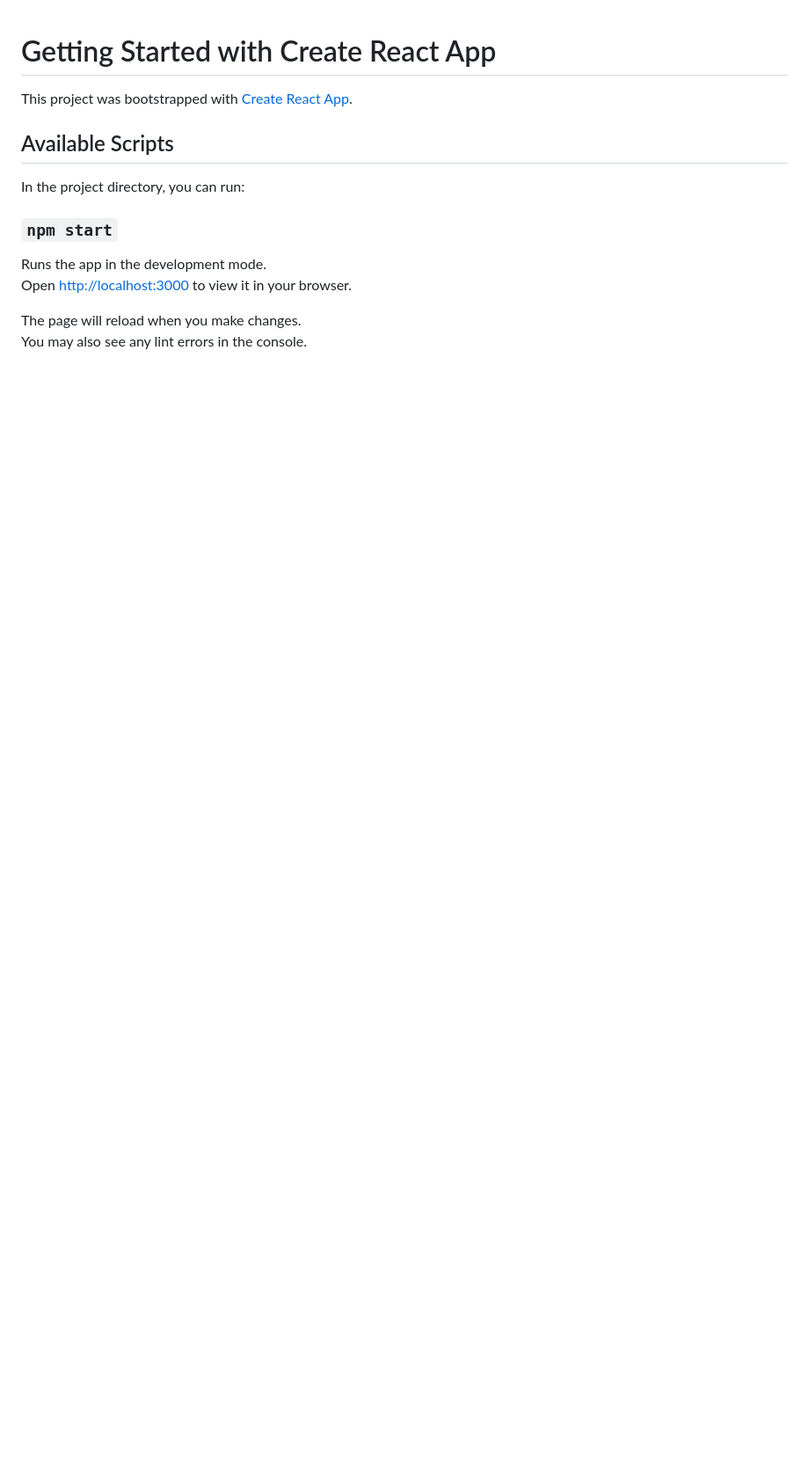
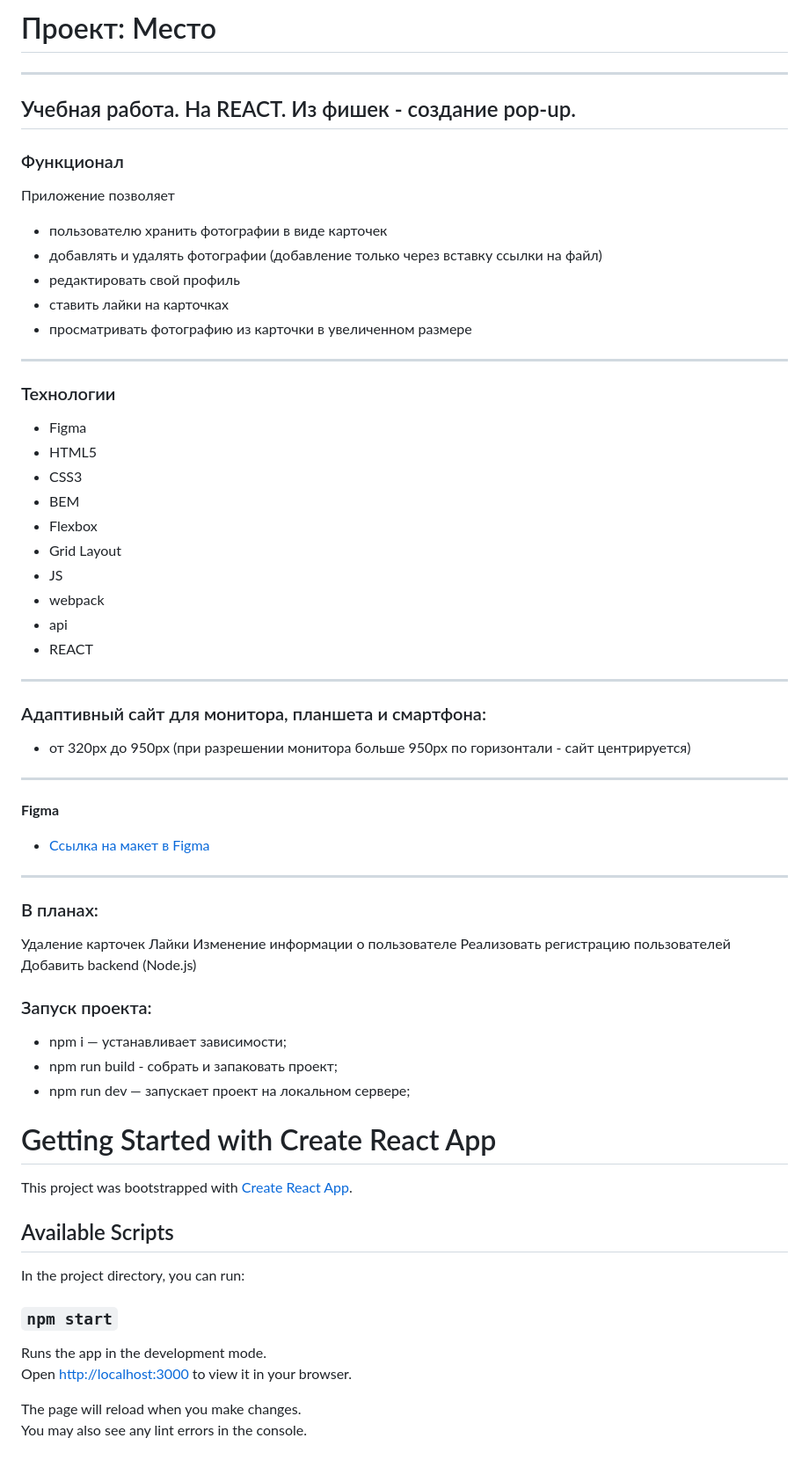
Before and after one commit to SeverInvest/mesto-react, a Markdown page: README.md, the part around the change. Shown: that part at 88% size. GitHub-like rendering; blank space fills up the shorter version.

```diff
--- a/README.md
+++ b/README.md
@@ -1,3 +1,47 @@
+# Проект: Место
+-------
+Учебная работа. На REACT. Из фишек - создание pop-up.
+-------
+### Функционал
+Приложение позволяет
+* пользователю хранить фотографии в виде карточек
+* добавлять и удалять фотографии (добавление только через вставку ссылки на файл)
+* редактировать свой профиль
+* ставить лайки на карточках
+* просматривать фотографию из карточки в увеличенном размере
+-------
+### Технологии
+* Figma
+* HTML5
+* CSS3
+* BEM
+* Flexbox
+* Grid Layout
+* JS
+* webpack
+* api
+* REACT
+-------
+### Адаптивный сайт для монитора, планшета и смартфона:
+* от 320px до 950px (при разрешении монитора больше 950px по горизонтали - сайт центрируется)
+-------
+
+**Figma**
+* [Ссылка на макет в Figma](https://www.figma.com/file/2cn9N9jSkmxD84oJik7xL7/JavaScript.-Sprint-4?node-id=0%3A1)
+-------
+
+### В планах:
+Удаление карточек
+Лайки
+Изменение информации о пользователе
+Реализовать регистрацию пользователей
+Добавить backend (Node.js)
+
+### Запуск проекта:
+* npm i — устанавливает зависимости;
+* npm run build - собрать и запаковать проект;
+* npm run dev — запускает проект на локальном сервере;
+
 # Getting Started with Create React App
 
 This project was bootstrapped with [Create React App](https://github.com/facebook/create-react-app).
```
